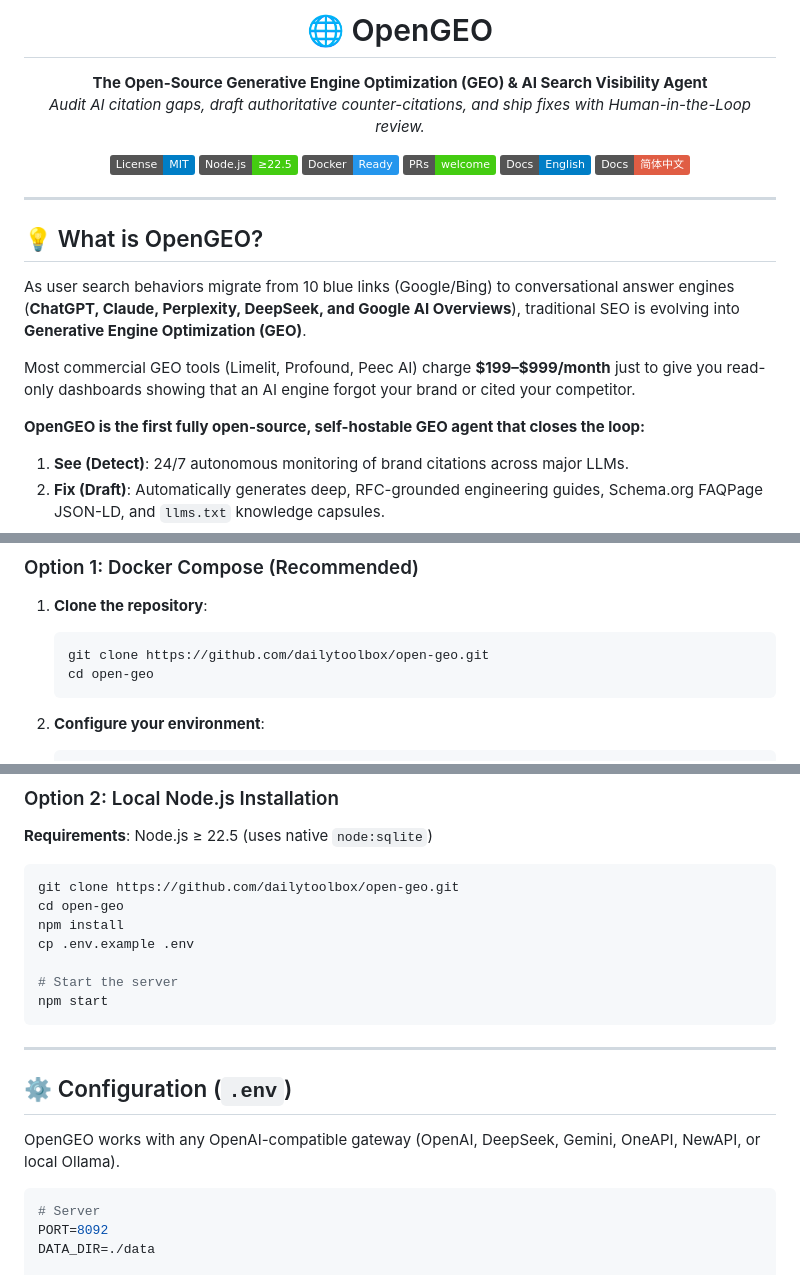
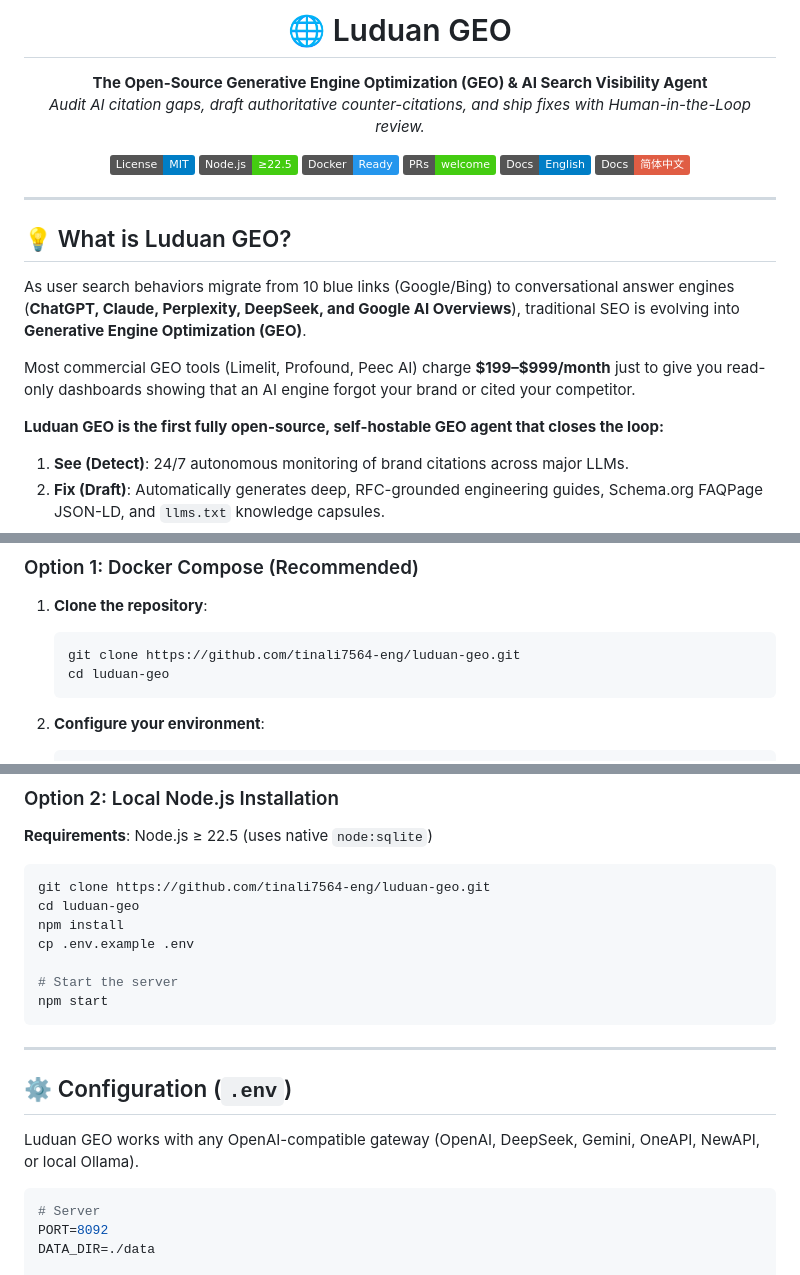
Before and after one commit to tinali7564-eng/luduan-geo, a Markdown page: README.md, 3 parts joined by grey strips. Drawn GitHub-style; badges without logos.

Commit message:
rebrand: OpenGEO -> Luduan GEO (README.md)

````diff
--- a/README.md
+++ b/README.md
@@ -1,6 +1,6 @@
 <div align="center">
 
-# 🌐 OpenGEO
+# 🌐 Luduan GEO
 
 **The Open-Source Generative Engine Optimization (GEO) & AI Search Visibility Agent**
 *Audit AI citation gaps, draft authoritative counter-citations, and ship fixes with Human-in-the-Loop review.*
@@ -15,13 +15,13 @@
 
 ---
 
-## 💡 What is OpenGEO?
+## 💡 What is Luduan GEO?
 
 As user search behaviors migrate from 10 blue links (Google/Bing) to conversational answer engines (**ChatGPT, Claude, Perplexity, DeepSeek, and Google AI Overviews**), traditional SEO is evolving into **Generative Engine Optimization (GEO)**.
 
 Most commercial GEO tools (Limelit, Profound, Peec AI) charge **$199–$999/month** just to give you read-only dashboards showing that an AI engine forgot your brand or cited your competitor.
 
-**OpenGEO is the first fully open-source, self-hostable GEO agent that closes the loop:**
+**Luduan GEO is the first fully open-source, self-hostable GEO agent that closes the loop:**
 1. **See (Detect)**: 24/7 autonomous monitoring of brand citations across major LLMs.
 2. **Fix (Draft)**: Automatically generates deep, RFC-grounded engineering guides, Schema.org FAQPage JSON-LD, and `llms.txt` knowledge capsules.
 3. **Review (Approval Inbox)**: Enforces **Human-in-the-Loop (HITL)** governance — *nothing ships without your explicit greenlight*.
@@ -83,8 +83,8 @@ Most commercial GEO tools (Limelit, Profound, Peec AI) charge **$199–$999/mont
 
 1. **Clone the repository**:
    ```bash
-   git clone https://github.com/dailytoolbox/open-geo.git
-   cd open-geo
+   git clone https://github.com/tinali7564-eng/luduan-geo.git
+   cd luduan-geo
    ```
 
 2. **Configure your environment**:
@@ -109,8 +109,8 @@ Most commercial GEO tools (Limelit, Profound, Peec AI) charge **$199–$999/mont
 **Requirements**: Node.js ≥ 22.5 (uses native `node:sqlite`)
 
 ```bash
-git clone https://github.com/dailytoolbox/open-geo.git
-cd open-geo
+git clone https://github.com/tinali7564-eng/luduan-geo.git
+cd luduan-geo
 npm install
 cp .env.example .env
 
@@ -122,7 +122,7 @@ npm start
 
 ## ⚙️ Configuration (`.env`)
 
-OpenGEO works with any OpenAI-compatible gateway (OpenAI, DeepSeek, Gemini, OneAPI, NewAPI, or local Ollama).
+Luduan GEO works with any OpenAI-compatible gateway (OpenAI, DeepSeek, Gemini, OneAPI, NewAPI, or local Ollama).
 
 ```env
 # Server
````
Also changed, not shown: other parts of README.md (+1 -1 lines).
